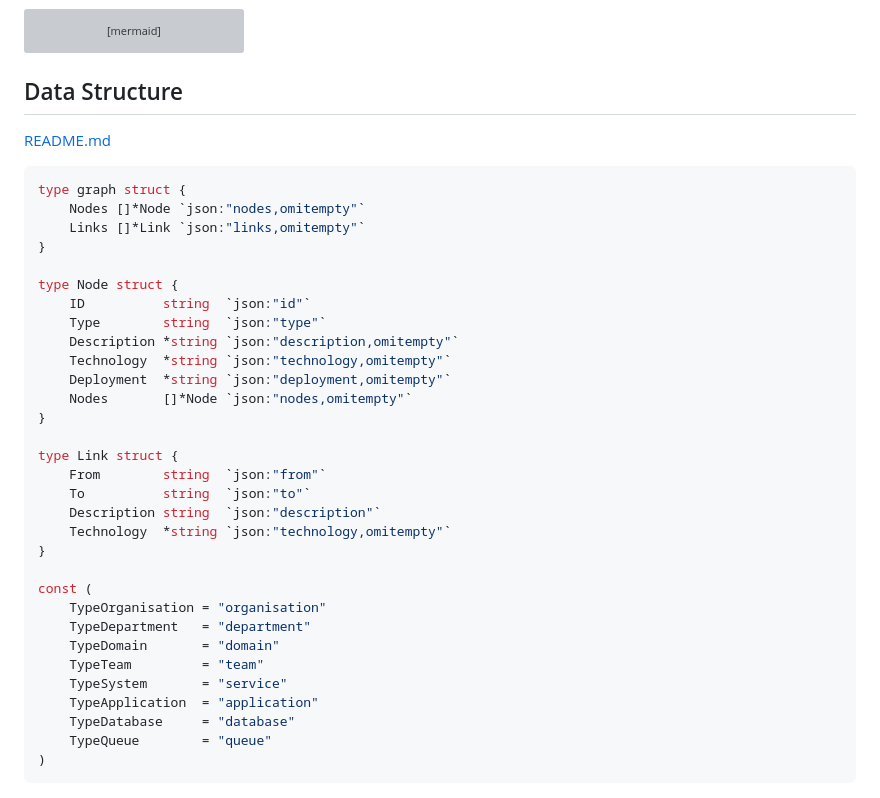
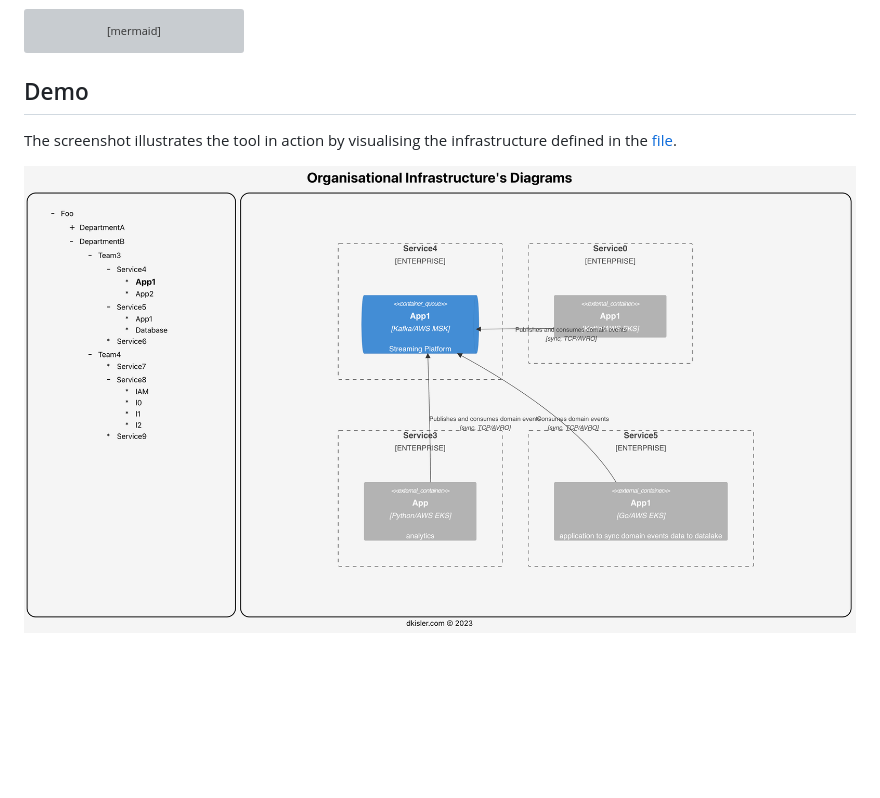
Before and after one commit to kislerdm/org-infrastructure-overview, a Markdown page: README.md, the part around the change. GitHub-like rendering; pictures changed too: webui-demo.png (added); blank space fills up the shorter version; grey boxes are pictures that could not be loaded.

Commit message:
chore(readme): add demo illustration
Signed-off-by: Dmitry Kisler <admin@dkisler.com>

````diff
--- a/README.md
+++ b/README.md
@@ -153,38 +153,8 @@ Rel(team1.app, team0.app, "")
 Rel(team1.app, iam, "")
 ```
 
-## Data Structure
-[README.md](README.md)
-```go
-type graph struct {
-    Nodes []*Node `json:"nodes,omitempty"`
-    Links []*Link `json:"links,omitempty"`
-}
+## Demo
 
-type Node struct {
-    ID          string  `json:"id"`
-    Type        string  `json:"type"`
-    Description *string `json:"description,omitempty"`
-    Technology  *string `json:"technology,omitempty"`
-    Deployment  *string `json:"deployment,omitempty"`
-    Nodes       []*Node `json:"nodes,omitempty"`
-}
+The screenshot illustrates the tool in action by visualising the infrastructure defined in the [file](src/data.json).
 
-type Link struct {
-    From        string  `json:"from"`
-    To          string  `json:"to"`
-    Description string  `json:"description"`
-    Technology  *string `json:"technology,omitempty"`
-}
-
-const (
-    TypeOrganisation = "organisation"
-    TypeDepartment   = "department"
-    TypeDomain       = "domain"
-    TypeTeam         = "team"
-    TypeSystem       = "service"
-    TypeApplication  = "application"
-    TypeDatabase     = "database"
-    TypeQueue        = "queue"
-)
-```
+![webui](webui-demo.png)
````
